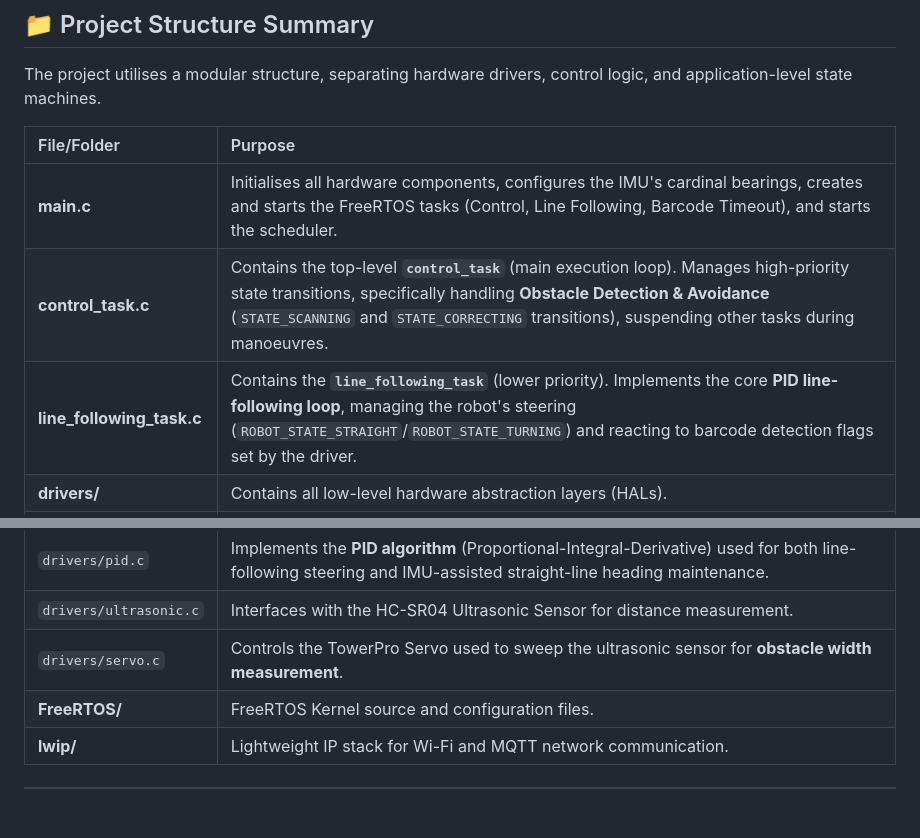
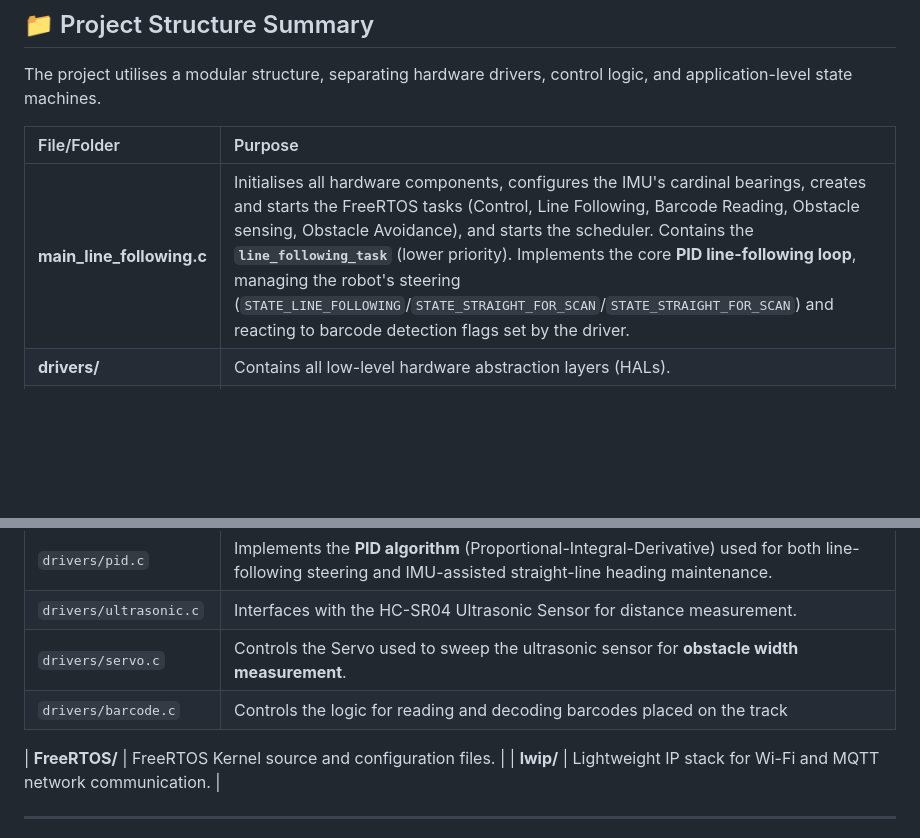
Before and after one commit to tlsloth/CSC2004-Project, a Markdown page: README.md, 2 parts joined by grey strips. Rendered like a GitHub page; blank space fills up the shorter version.

Commit message:
Revise README for main_line_following and barcode updates
Updated the README to reflect changes in main_line_following.c and added barcode.c.

```diff
--- a/README.md
+++ b/README.md
@@ -16,9 +16,7 @@ The project utilises a modular structure, separating hardware drivers, control l
 
 | File/Folder | Purpose |
 | :--- | :--- |
-| **main.c** | Initialises all hardware components, configures the IMU's cardinal bearings, creates and starts the FreeRTOS tasks (Control, Line Following, Barcode Timeout), and starts the scheduler. |
-| **control_task.c** | Contains the top-level **`control_task`** (main execution loop). Manages high-priority state transitions, specifically handling **Obstacle Detection & Avoidance** (`STATE_SCANNING` and `STATE_CORRECTING` transitions), suspending other tasks during manoeuvres. |
-| **line_following_task.c** | Contains the **`line_following_task`** (lower priority). Implements the core **PID line-following loop**, managing the robot's steering (`ROBOT_STATE_STRAIGHT`/`ROBOT_STATE_TURNING`) and reacting to barcode detection flags set by the driver. |
+| **main_line_following.c** | Initialises all hardware components, configures the IMU's cardinal bearings, creates and starts the FreeRTOS tasks (Control, Line Following, Barcode Reading, Obstacle sensing, Obstacle Avoidance), and starts the scheduler. Contains the **`line_following_task`** (lower priority). Implements the core **PID line-following loop**, managing the robot's steering (`STATE_LINE_FOLLOWING`/`STATE_STRAIGHT_FOR_SCAN`/`STATE_STRAIGHT_FOR_SCAN`) and reacting to barcode detection flags set by the driver. | |
 | **drivers/** | Contains all low-level hardware abstraction layers (HALs). |
 | `drivers/imu.c` | Handles communication with the MPU-9250 sensor, provides **raw and filtered** acceleration, gyroscope, and heading data, and includes the critical `imu_get_corrected_yaw()` function. |
 | `drivers/motor.c` | Controls the DC motors via the Motor Controller using PWM outputs for speed and direction. |
@@ -26,7 +24,9 @@ The project utilises a modular structure, separating hardware drivers, control l
 | `drivers/ir_sensor.c` | Manages the IR-based 'line' detector for line-following, providing digital/analog line position feedback, and the dedicated sensor for **barcode decoding**. |
 | `drivers/pid.c` | Implements the **PID algorithm** (Proportional-Integral-Derivative) used for both line-following steering and IMU-assisted straight-line heading maintenance. |
 | `drivers/ultrasonic.c` | Interfaces with the HC-SR04 Ultrasonic Sensor for distance measurement. |
-| `drivers/servo.c` | Controls the TowerPro Servo used to sweep the ultrasonic sensor for **obstacle width measurement**. |
+| `drivers/servo.c` | Controls the Servo used to sweep the ultrasonic sensor for **obstacle width measurement**. |
+| `drivers/barcode.c` | Controls the logic for reading and decoding barcodes placed on the track |
+
 | **FreeRTOS/** | FreeRTOS Kernel source and configuration files. |
 | **lwip/** | Lightweight IP stack for Wi-Fi and MQTT network communication. |
 
```
